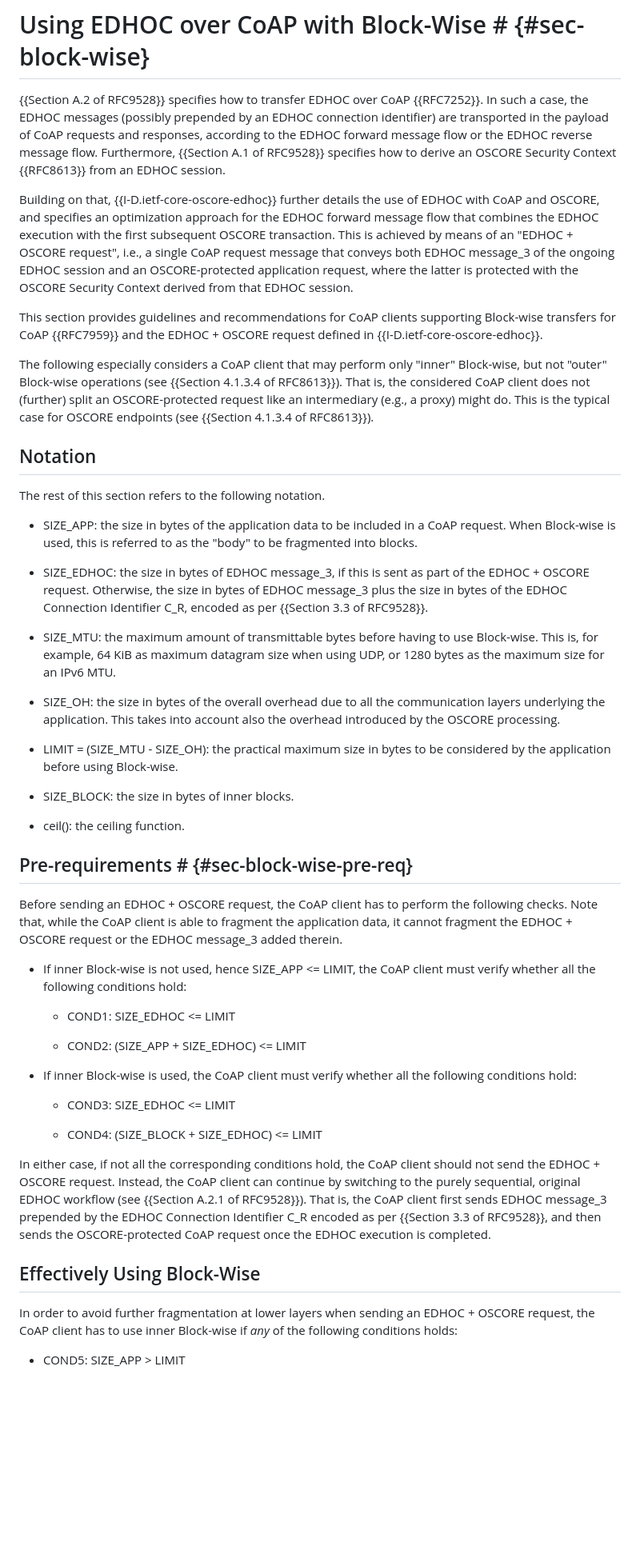
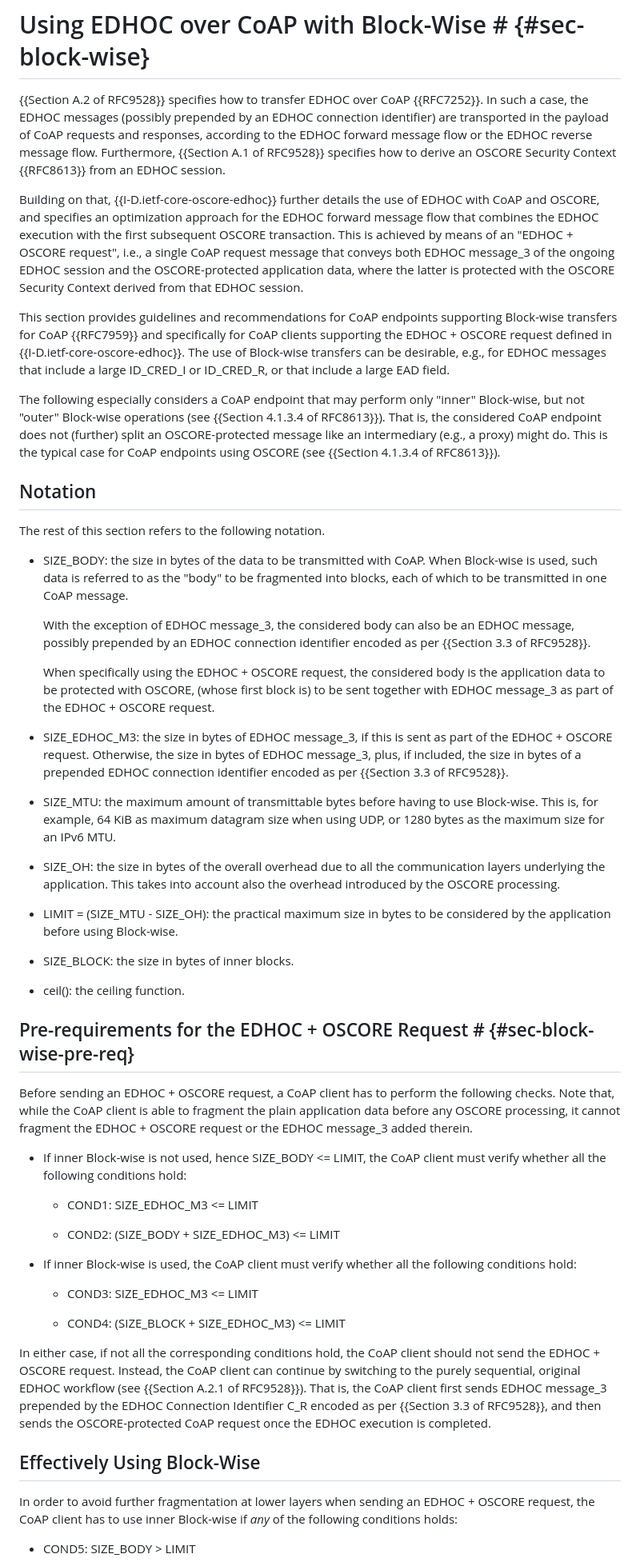
Before and after one commit to lake-wg/edhoc-impl-cons, a Markdown page: draft-ietf-lake-edhoc-impl-cons.md, the part around one of its changes. Shown at 80% size. Rendered like a GitHub page; blank space fills up the shorter version.

Commit message:
Revised guidelines on using EDHOC with CoAP and Block-wise

```diff
--- a/draft-ietf-lake-edhoc-impl-cons.md
+++ b/draft-ietf-lake-edhoc-impl-cons.md
@@ -768,19 +768,23 @@ This needs to explain in general terms *when* PEER_RS becomes able to perform th
 
 {{Section A.2 of RFC9528}} specifies how to transfer EDHOC over CoAP {{RFC7252}}. In such a case, the EDHOC messages (possibly prepended by an EDHOC connection identifier) are transported in the payload of CoAP requests and responses, according to the EDHOC forward message flow or the EDHOC reverse message flow. Furthermore, {{Section A.1 of RFC9528}} specifies how to derive an OSCORE Security Context {{RFC8613}} from an EDHOC session.
 
-Building on that, {{I-D.ietf-core-oscore-edhoc}} further details the use of EDHOC with CoAP and OSCORE, and specifies an optimization approach for the EDHOC forward message flow that combines the EDHOC execution with the first subsequent OSCORE transaction. This is achieved by means of an "EDHOC + OSCORE request", i.e., a single CoAP request message that conveys both EDHOC message_3 of the ongoing EDHOC session and an OSCORE-protected application request, where the latter is protected with the OSCORE Security Context derived from that EDHOC session.
+Building on that, {{I-D.ietf-core-oscore-edhoc}} further details the use of EDHOC with CoAP and OSCORE, and specifies an optimization approach for the EDHOC forward message flow that combines the EDHOC execution with the first subsequent OSCORE transaction. This is achieved by means of an "EDHOC + OSCORE request", i.e., a single CoAP request message that conveys both EDHOC message_3 of the ongoing EDHOC session and the OSCORE-protected application data, where the latter is protected with the OSCORE Security Context derived from that EDHOC session.
 
-This section provides guidelines and recommendations for CoAP clients supporting Block-wise transfers for CoAP {{RFC7959}} and the EDHOC + OSCORE request defined in {{I-D.ietf-core-oscore-edhoc}}.
+This section provides guidelines and recommendations for CoAP endpoints supporting Block-wise transfers for CoAP {{RFC7959}} and specifically for CoAP clients supporting the EDHOC + OSCORE request defined in {{I-D.ietf-core-oscore-edhoc}}. The use of Block-wise transfers can be desirable, e.g., for EDHOC messages that include a large ID_CRED_I or ID_CRED_R, or that include a large EAD field.
 
-The following especially considers a CoAP client that may perform only "inner" Block-wise, but not "outer" Block-wise operations (see {{Section 4.1.3.4 of RFC8613}}). That is, the considered CoAP client does not (further) split an OSCORE-protected request like an intermediary (e.g., a proxy) might do. This is the typical case for OSCORE endpoints (see {{Section 4.1.3.4 of RFC8613}}).
+The following especially considers a CoAP endpoint that may perform only "inner" Block-wise, but not "outer" Block-wise operations (see {{Section 4.1.3.4 of RFC8613}}). That is, the considered CoAP endpoint does not (further) split an OSCORE-protected message like an intermediary (e.g., a proxy) might do. This is the typical case for CoAP endpoints using OSCORE (see {{Section 4.1.3.4 of RFC8613}}).
 
 ## Notation
 
 The rest of this section refers to the following notation.
 
-* SIZE_APP: the size in bytes of the application data to be included in a CoAP request. When Block-wise is used, this is referred to as the "body" to be fragmented into blocks.
+* SIZE_BODY: the size in bytes of the data to be transmitted with CoAP. When Block-wise is used, such data is referred to as the "body" to be fragmented into blocks, each of which to be transmitted in one CoAP message.
 
-* SIZE_EDHOC: the size in bytes of EDHOC message_3, if this is sent as part of the EDHOC + OSCORE request. Otherwise, the size in bytes of EDHOC message_3 plus the size in bytes of the EDHOC Connection Identifier C_R, encoded as per {{Section 3.3 of RFC9528}}.
+  With the exception of EDHOC message_3, the considered body can also be an EDHOC message, possibly prepended by an EDHOC connection identifier encoded as per {{Section 3.3 of RFC9528}}.
+
+  When specifically using the EDHOC + OSCORE request, the considered body is the application data to be protected with OSCORE, (whose first block is) to be sent together with EDHOC message_3 as part of the EDHOC + OSCORE request.
+
+* SIZE_EDHOC_M3: the size in bytes of EDHOC message_3, if this is sent as part of the EDHOC + OSCORE request. Otherwise, the size in bytes of EDHOC message_3, plus, if included, the size in bytes of a prepended EDHOC connection identifier encoded as per {{Section 3.3 of RFC9528}}.
 
 * SIZE_MTU: the maximum amount of transmittable bytes before having to use Block-wise. This is, for example, 64 KiB as maximum datagram size when using UDP, or 1280 bytes as the maximum size for an IPv6 MTU.
 
@@ -792,21 +796,21 @@ The rest of this section refers to the following notation.
 
 * ceil(): the ceiling function.
 
-## Pre-requirements # {#sec-block-wise-pre-req}
+## Pre-requirements for the EDHOC + OSCORE Request # {#sec-block-wise-pre-req}
 
-Before sending an EDHOC + OSCORE request, the CoAP client has to perform the following checks. Note that, while the CoAP client is able to fragment the application data, it cannot fragment the EDHOC + OSCORE request or the EDHOC message_3 added therein.
+Before sending an EDHOC + OSCORE request, a CoAP client has to perform the following checks. Note that, while the CoAP client is able to fragment the plain application data before any OSCORE processing, it cannot fragment the EDHOC + OSCORE request or the EDHOC message_3 added therein.
 
-* If inner Block-wise is not used, hence SIZE_APP <= LIMIT, the CoAP client must verify whether all the following conditions hold:
+* If inner Block-wise is not used, hence SIZE_BODY <= LIMIT, the CoAP client must verify whether all the following conditions hold:
 
-  - COND1: SIZE_EDHOC <= LIMIT
+  - COND1: SIZE_EDHOC_M3 <= LIMIT
 
-  - COND2: (SIZE_APP + SIZE_EDHOC) <= LIMIT
+  - COND2: (SIZE_BODY + SIZE_EDHOC_M3) <= LIMIT
 
 * If inner Block-wise is used, the CoAP client must verify whether all the following conditions hold:
 
-  - COND3: SIZE_EDHOC <= LIMIT
+  - COND3: SIZE_EDHOC_M3 <= LIMIT
 
-  - COND4: (SIZE_BLOCK + SIZE_EDHOC) <= LIMIT
+  - COND4: (SIZE_BLOCK + SIZE_EDHOC_M3) <= LIMIT
 
 In either case, if not all the corresponding conditions hold, the CoAP client should not send the EDHOC + OSCORE request. Instead, the CoAP client can continue by switching to the purely sequential, original EDHOC workflow (see {{Section A.2.1 of RFC9528}}). That is, the CoAP client first sends EDHOC message_3 prepended by the EDHOC Connection Identifier C_R encoded as per {{Section 3.3 of RFC9528}}, and then sends the OSCORE-protected CoAP request once the EDHOC execution is completed.
 
@@ -814,5 +818,5 @@ In either case, if not all the corresponding conditions hold, the CoAP client sh
 
 In order to avoid further fragmentation at lower layers when sending an EDHOC + OSCORE request, the CoAP client has to use inner Block-wise if _any_ of the following conditions holds:
 
-* COND5: SIZE_APP > LIMIT
+* COND5: SIZE_BODY > LIMIT
 
```
Also changed, not shown: other parts of draft-ietf-lake-edhoc-impl-cons.md (+16 -12 lines).
